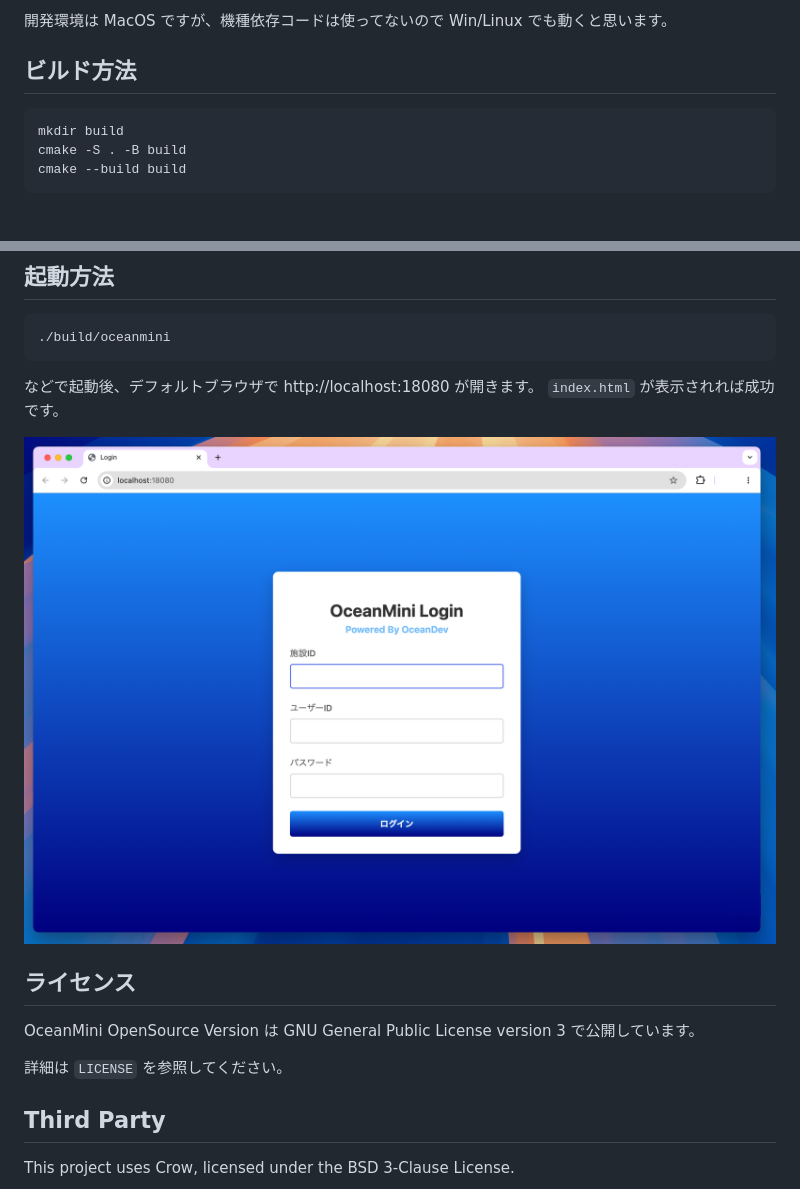
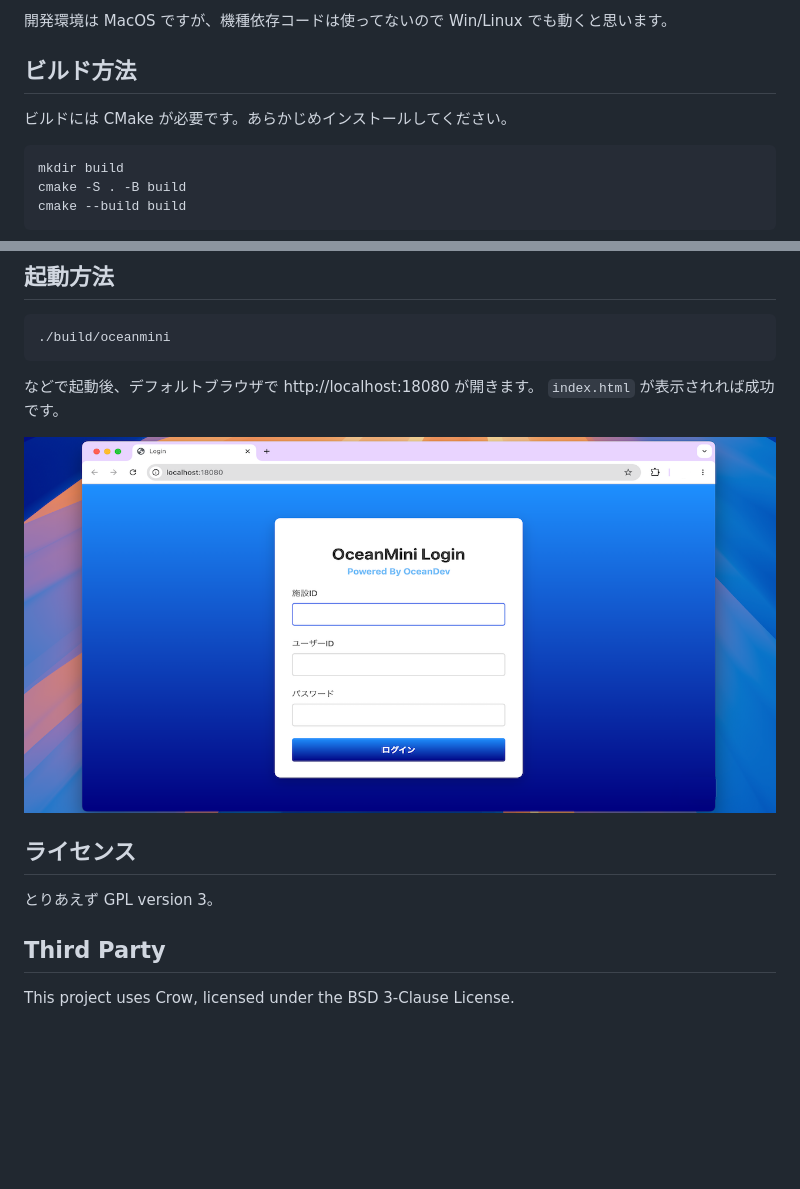
Before and after one commit to Hiroaki-Inomata/OceanMini-OpenSource, a Markdown page: README.md, 2 parts joined by grey strips. GitHub-like rendering; pictures changed too: resources/OceanMini-OS-1280.png (added); blank space fills up the shorter version.

Commit message:
m fix

````diff
--- a/README.md
+++ b/README.md
@@ -13,7 +13,7 @@
 開発環境は MacOS ですが、機種依存コードは使ってないので Win/Linux でも動くと思います。
 
 ## ビルド方法
-
+ビルドには CMake が必要です。あらかじめインストールしてください。
 ```bash
 mkdir build
 cmake -S . -B build
@@ -29,13 +29,11 @@ cmake --build build
 などで起動後、デフォルトブラウザで http://localhost:18080 が開きます。
 `index.html` が表示されれば成功です。
 
-![OceanMini screenshot](./resources/OceanMini-OS.png)
+![OceanMini screenshot](./resources/OceanMini-OS-1280.png)
 
 ## ライセンス
 
-OceanMini OpenSource Version は GNU General Public License version 3 で公開しています。
-
-詳細は `LICENSE` を参照してください。
+とりあえず GPL version 3。
 
 ## Third Party
 
````
